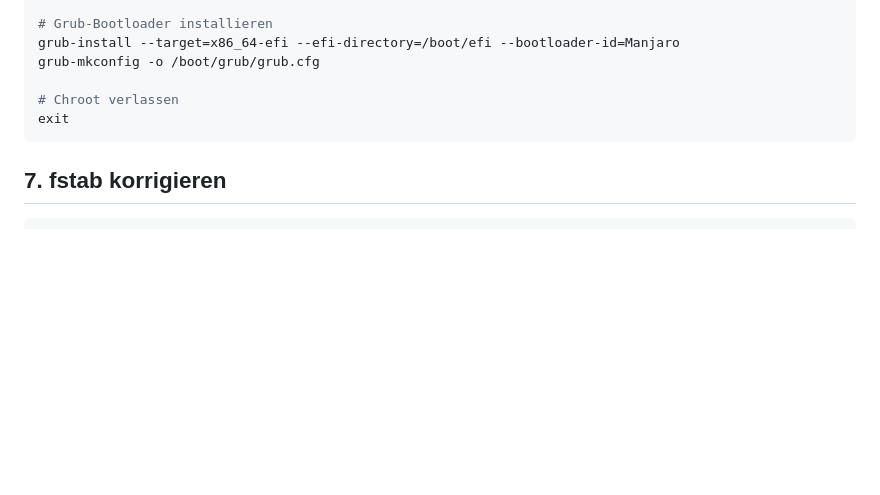
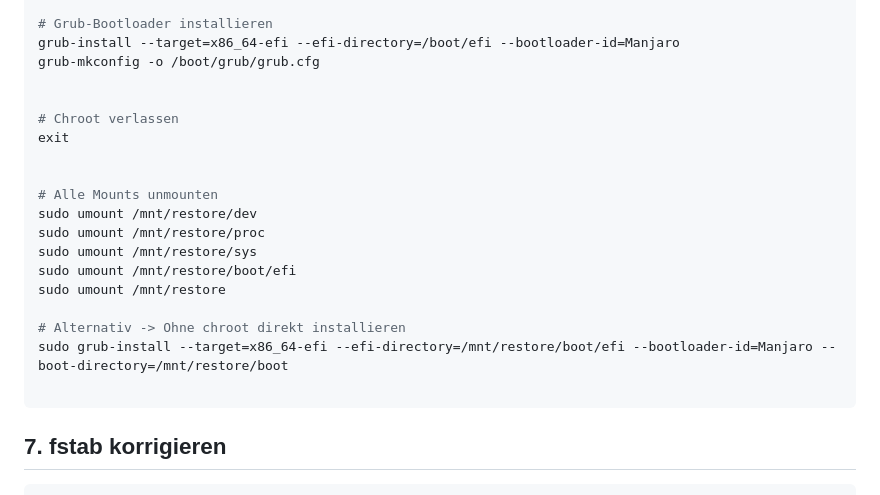
Before and after one commit to ydh-embedded/BackUp-mit-Rsynch, a Markdown page: doc.md, the part around the change. Rendered like a GitHub page; blank space fills up the shorter version.

````diff
--- a/doc.md
+++ b/doc.md
@@ -94,8 +94,21 @@ ls -la /boot/efi
 grub-install --target=x86_64-efi --efi-directory=/boot/efi --bootloader-id=Manjaro
 grub-mkconfig -o /boot/grub/grub.cfg
 
+
 # Chroot verlassen
 exit
+
+
+# Alle Mounts unmounten
+sudo umount /mnt/restore/dev
+sudo umount /mnt/restore/proc
+sudo umount /mnt/restore/sys
+sudo umount /mnt/restore/boot/efi
+sudo umount /mnt/restore
+
+# Alternativ -> Ohne chroot direkt installieren
+sudo grub-install --target=x86_64-efi --efi-directory=/mnt/restore/boot/efi --bootloader-id=Manjaro --boot-directory=/mnt/restore/boot
+
 ```
 
 ## 7. fstab korrigieren
````
Also changed, not shown: terminal-history.md (added, +155 -0 lines).
